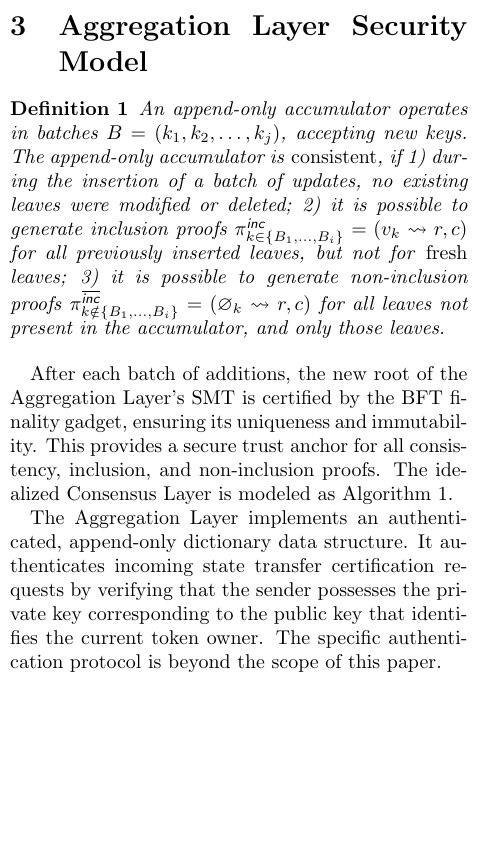
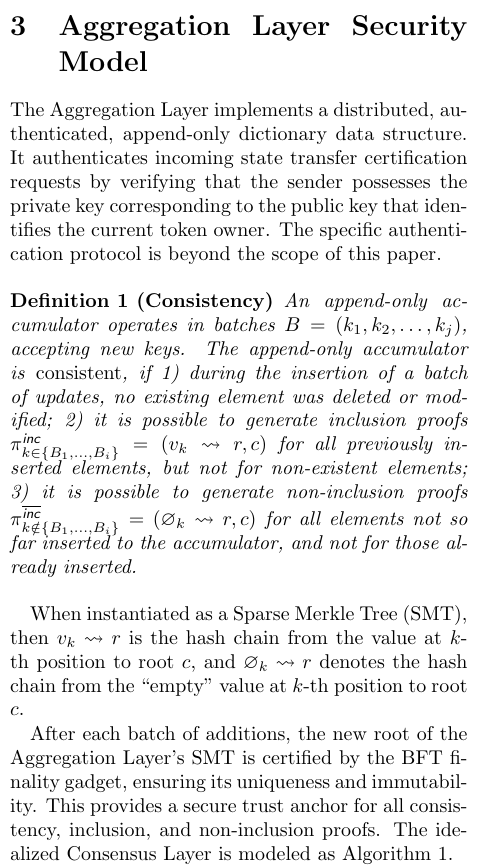
Before and after one commit to unicitynetwork/aggr-layer-paper, a LaTeX paper (aggregation-layer.tex): part of one column of page 4 of 13, cut so that both start at the same text, the shorter picture padded with empty space. Compiled offline with pdfLaTeX.

Commit message:
definition

```diff
--- a/aggregation-layer.tex
+++ b/aggregation-layer.tex
@@ -192,12 +192,15 @@ The Execution Layer, also known as the Agent Layer, is responsible for executing
 
 \section{Aggregation Layer Security Model}
 
-\begin{definition}
-An append-only accumulator operates in batches $B = (k_1, k_2, \ldots, k_j)$, accepting new keys. The append-only accumulator is \emph{consistent}, if 1) during the insertion of a batch of updates, no existing leaves were modified or deleted; 2) it is possible to generate inclusion proofs $\pi^{\textsf{inc}}_{k \in \{B_1, \dots, B_i\}} = (v_k \leadsto r, c)$ for all previously inserted leaves, but not for \emph{fresh} leaves; 3) it is possible to generate non-inclusion proofs $\pi^{\overline{\textsf {inc}}}_{k \notin \{B_1, \dots, B_i\}} = (\varnothing_k \leadsto r, c)$ for all leaves not present in the accumulator, and only those leaves.
+The Aggregation Layer implements a distributed, authenticated, append-only dictionary data structure.
+It authenticates incoming state transfer certification requests by verifying that the sender possesses the private key corresponding to the public key that identifies the current token owner. The specific authentication protocol is beyond the scope of this paper.
+
+\begin{definition}[Consistency]
+An append-only accumulator operates in batches $B = (k_1, k_2, \ldots, k_j)$, accepting new keys. The append-only accumulator is \emph{consistent}, if 1) during the insertion of a batch of updates, no existing element was deleted or modified; 2) it is possible to generate inclusion proofs $\pi^{\textsf{inc}}_{k \in \{B_1, \dots, B_i\}} = (v_k \leadsto r, c)$ for all previously inserted elements, but not for non-existent elements; 3) it is possible to generate non-inclusion proofs $\pi^{\overline{\textsf {inc}}}_{k \notin \{B_1, \dots, B_i\}} = (\varnothing_k \leadsto r, c)$ for all elements not so far inserted to the accumulator, and not for those already inserted.
 \label{def:append-only-accumulator}
 \end{definition}
 
-
+When instantiated as a Sparse Merkle Tree (SMT), then $v_k \leadsto r$ is the hash chain from the value at $k$-th position to root $c$, and $\varnothing_k \leadsto r$ denotes the hash chain from the ``empty'' value at $k$-th position to root $c$.
 
 After each batch of additions, the new root of the Aggregation Layer's SMT is certified by the BFT finality gadget, ensuring its uniqueness and immutability. This provides a secure trust anchor for all consistency, inclusion, and non-inclusion proofs. The idealized Consensus Layer is modeled as Algorithm~\ref{alg:consensuslayer}.
 
@@ -226,10 +229,7 @@ After each batch of additions, the new root of the Aggregation Layer's SMT is ce
     \caption{Security model of the Aggregation Layer.}\label{fig:model}
 \end{figure}
 
-The Aggregation Layer implements an authenticated, append-only dictionary data structure.
-It authenticates incoming state transfer certification requests by verifying that the sender possesses the private key corresponding to the public key that identifies the current token owner. The specific authentication protocol is beyond the scope of this paper.
-
-Authenticated requests are processed in batches, denoted as $B_i$. At the end of each batch, the Aggregation Layer produces its summary root hash $r_i$ and sends it to the Consensus Layer for certification. A certification request $(r_i, r_{i-1}, \pi)$ includes: 1) the previous state root hash, 2) the new state root hash, 3) a consistency proof of the changes made during the batch, and 4) an authenticator that identifies the operator.
+For efficiency reasons client requests are processed in batches; the tree is re-calculated and the tree root is certified when a batch is closed. A batch of client requests is denoted as $B_i$. At the end of each batch, the Aggregation Layer produces its summary root hash $r_i$ and sends it to the Consensus Layer for certification. A certification request $(r_i, r_{i-1}, \pi)$ includes: 1) the previous state root hash, 2) the new state root hash, 3) a consistency proof of the changes made during the batch, and 4) an authenticator that identifies the operator.
 
 The Consensus Layer certifies the request only if it uniquely \textit{extends} a previously certified state root and the consistency proof is valid. It returns a certificate $c = (i, r_i, r_{i-1}; s_{\textsf{cl}})$, where $s_{\textsf{cl}}$ is a signature from the Consensus Layer (e.g., a threshold signature from the consensus nodes or a proof of inclusion in a finalized block).
 
```
